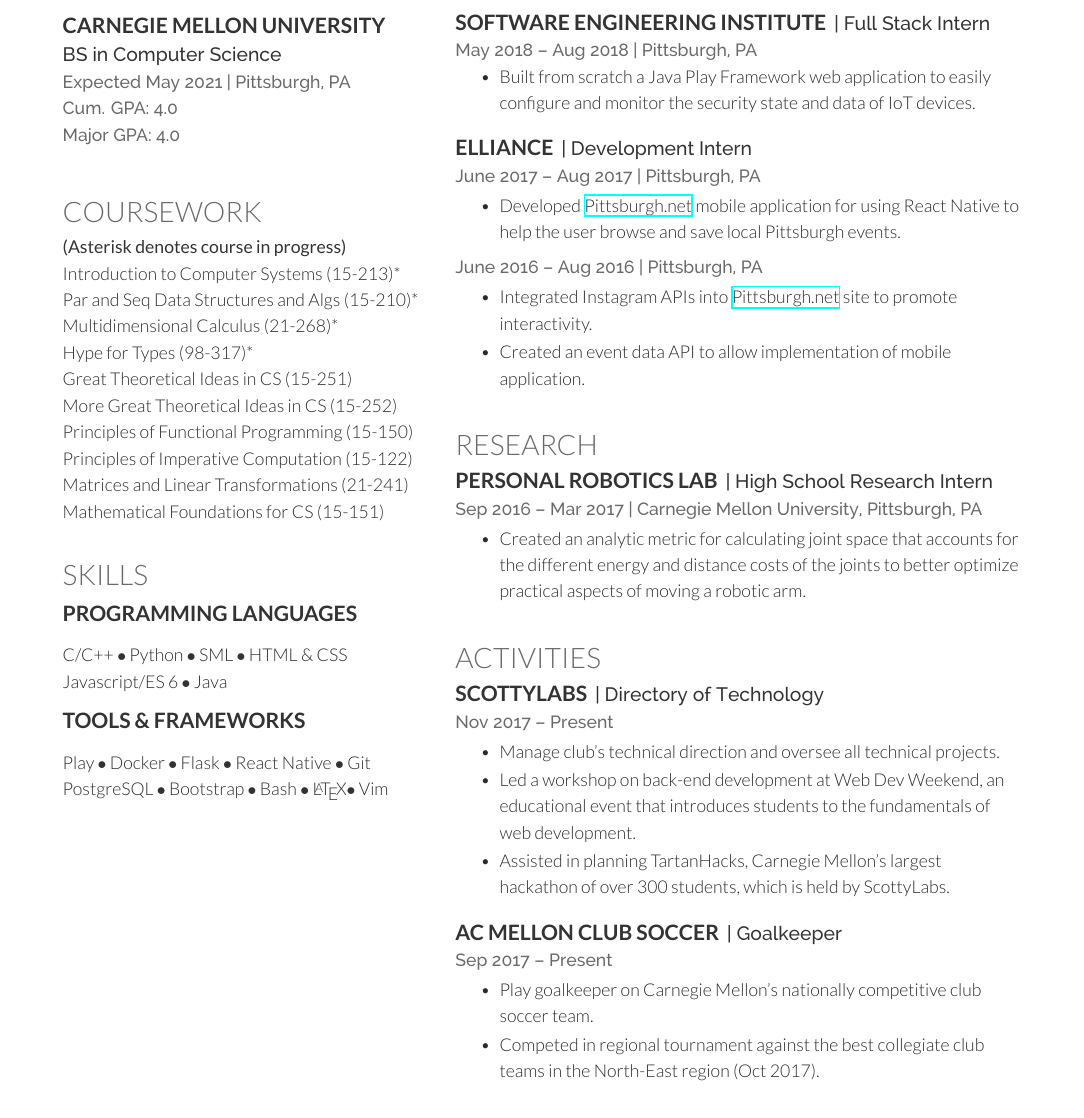
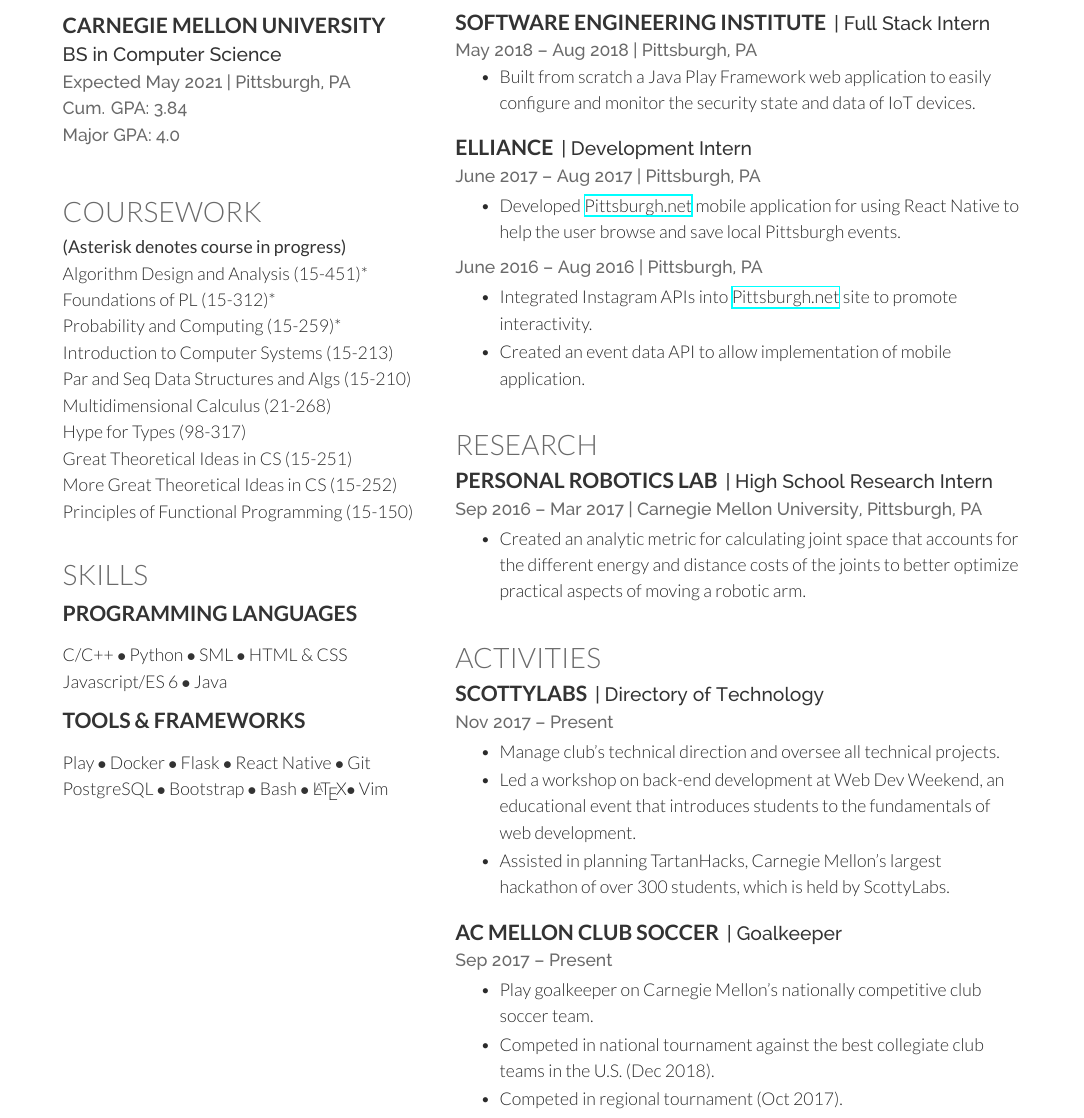
Before and after one commit to crcmowry/resume, a LaTeX CV (resume.tex): part of the page, cut so that both start at the same text. Compiled offline with XeLaTeX.

Commit message:
Updated GPA for F18 and added courses for S19. Added nationals under AC Mellon.

```diff
--- a/resume.tex
+++ b/resume.tex
@@ -84,7 +84,7 @@
 
 \subsection{Carnegie Mellon University}
 \descript{BS in Computer Science}
-\location{Expected May 2021 | Pittsburgh, PA \\ Cum. GPA: 4.0 \\ Major GPA: 4.0}
+\location{Expected May 2021 | Pittsburgh, PA \\ Cum. GPA: 3.84 \\ Major GPA: 4.0}
 \sectionsep
 
 
@@ -102,18 +102,18 @@
 
 \section{Coursework}
 \custombold{(Asterisk denotes course in progress)} \\
-Introduction to Computer Systems (15-213)* \\
-Par and Seq Data Structures and Algs (15-210)* \\
-Multidimensional Calculus (21-268)* \\
-Hype for Types (98-317)* \\
+Algorithm Design and Analysis (15-451)* \\
+Foundations of PL (15-312)* \\
+Probability and Computing (15-259)*
+
+Introduction to Computer Systems (15-213) \\
+Par and Seq Data Structures and Algs (15-210) \\
+Multidimensional Calculus (21-268) \\
+Hype for Types (98-317) \\
 
 Great Theoretical Ideas in CS (15-251) \\
 More Great Theoretical Ideas in CS (15-252) \\
 Principles of Functional Programming (15-150) \\
-
-Principles of Imperative Computation (15-122) \\
-Matrices and Linear Transformations (21-241) \\
-Mathematical Foundations for CS (15-151)
 \sectionsep
 
 %%%%%%%%%%%%%%%%%%%%%%%%%%%%%%%%%%%%%%
@@ -226,7 +226,9 @@
 \location{Sep 2017 – Present}
 \begin{tightemize}
     \item Play goalkeeper on Carnegie Mellon's nationally competitive club soccer team.
-    \item Competed in regional tournament against the best collegiate club teams in the North-East region (Oct 2017).
+    \item Competed in national tournament against the best collegiate club teams
+        in the U.S. (Dec 2018).
+    \item Competed in regional tournament (Oct 2017).
 \end{tightemize}
 
 \sectionsep
```
